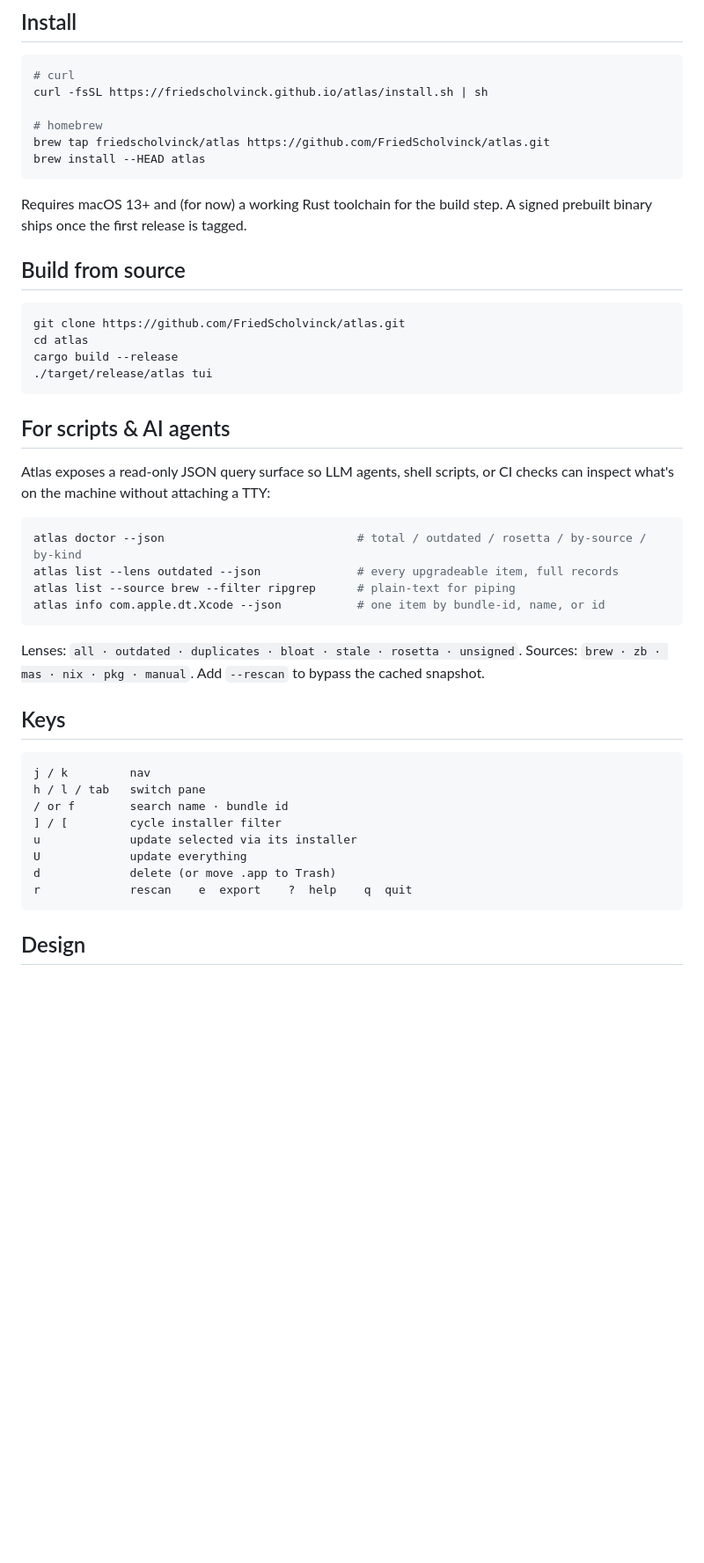
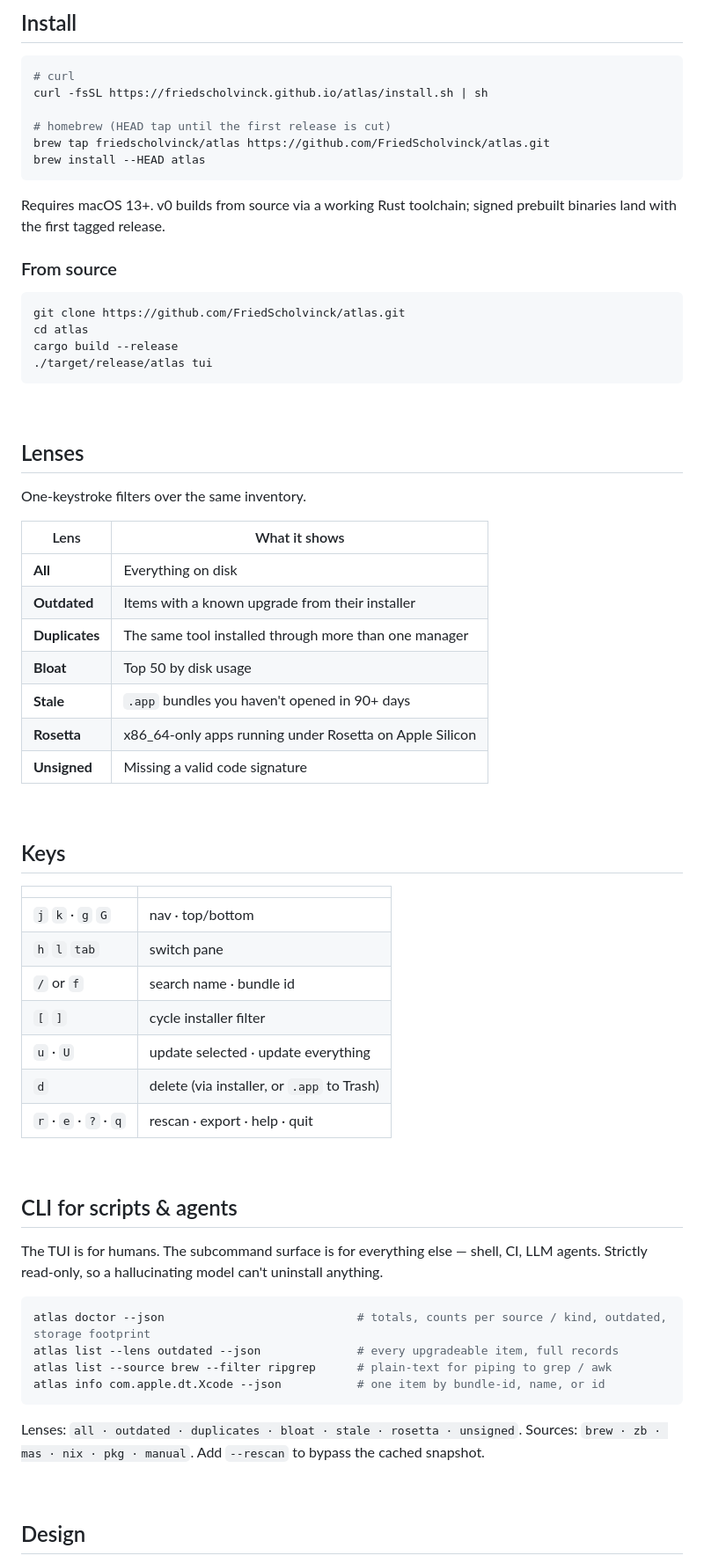
Before and after one commit to FriedScholvinck/atlas, a Markdown page: README.md, the part around one of its changes. Shown at 88% size. Rendered like a GitHub page; blank space fills up the shorter version.

````diff
--- a/README.md
+++ b/README.md
@@ -19,14 +33,14 @@ Atlas builds a unified local graph of everything installed on your Mac — `.app
 # curl
 curl -fsSL https://friedscholvinck.github.io/atlas/install.sh | sh
 
-# homebrew
+# homebrew (HEAD tap until the first release is cut)
 brew tap friedscholvinck/atlas https://github.com/FriedScholvinck/atlas.git
 brew install --HEAD atlas
 ```
 
-Requires macOS 13+ and (for now) a working Rust toolchain for the build step. A signed prebuilt binary ships once the first release is tagged.
+Requires macOS 13+. v0 builds from source via a working Rust toolchain; signed prebuilt binaries land with the first tagged release.
 
-## Build from source
+### From source
 
 ```sh
 git clone https://github.com/FriedScholvinck/atlas.git
@@ -35,32 +49,54 @@ cargo build --release
 ./target/release/atlas tui
 ```
 
-## For scripts & AI agents
+<br>
 
-Atlas exposes a read-only JSON query surface so LLM agents, shell scripts, or CI checks can inspect what's on the machine without attaching a TTY:
+## Lenses
+
+One-keystroke filters over the same inventory.
+
+| Lens | What it shows |
+|---|---|
+| **All** | Everything on disk |
+| **Outdated** | Items with a known upgrade from their installer |
+| **Duplicates** | The same tool installed through more than one manager |
+| **Bloat** | Top 50 by disk usage |
+| **Stale** | `.app` bundles you haven't opened in 90+ days |
+| **Rosetta** | x86_64-only apps running under Rosetta on Apple Silicon |
+| **Unsigned** | Missing a valid code signature |
+
+<br>
+
+## Keys
+
+| | |
+|---|---|
+| `j` `k` · `g` `G` | nav · top/bottom |
+| `h` `l` `tab` | switch pane |
+| `/` or `f` | search name · bundle id |
+| `[` `]` | cycle installer filter |
+| `u` · `U` | update selected · update everything |
+| `d` | delete (via installer, or `.app` to Trash) |
+| `r` · `e` · `?` · `q` | rescan · export · help · quit |
+
+<br>
+
+## CLI for scripts & agents
+
+The TUI is for humans. The subcommand surface is for everything else — shell, CI, LLM agents. Strictly read-only, so a hallucinating model can't uninstall anything.
 
 ```sh
-atlas doctor --json                            # total / outdated / rosetta / by-source / by-kind
+atlas doctor --json                            # totals, counts per source / kind, outdated, storage footprint
 atlas list --lens outdated --json              # every upgradeable item, full records
-atlas list --source brew --filter ripgrep      # plain-text for piping
+atlas list --source brew --filter ripgrep      # plain-text for piping to grep / awk
 atlas info com.apple.dt.Xcode --json           # one item by bundle-id, name, or id
 ```
 
 Lenses: `all · outdated · duplicates · bloat · stale · rosetta · unsigned`.
-Sources: `brew · zb · mas · nix · pkg · manual`. Add `--rescan` to bypass the cached snapshot.
+Sources: `brew · zb · mas · nix · pkg · manual`.
+Add `--rescan` to bypass the cached snapshot.
 
-## Keys
-
-```
-j / k         nav
-h / l / tab   switch pane
-/ or f        search name · bundle id
-] / [         cycle installer filter
-u             update selected via its installer
-U             update everything
-d             delete (or move .app to Trash)
-r             rescan    e  export    ?  help    q  quit
-```
+<br>
 
 ## Design
 
````
Also changed, not shown: other parts of README.md (+30 -10 lines), docs/screenshot.png (added), public/screenshot.png (added), 2 other files.
